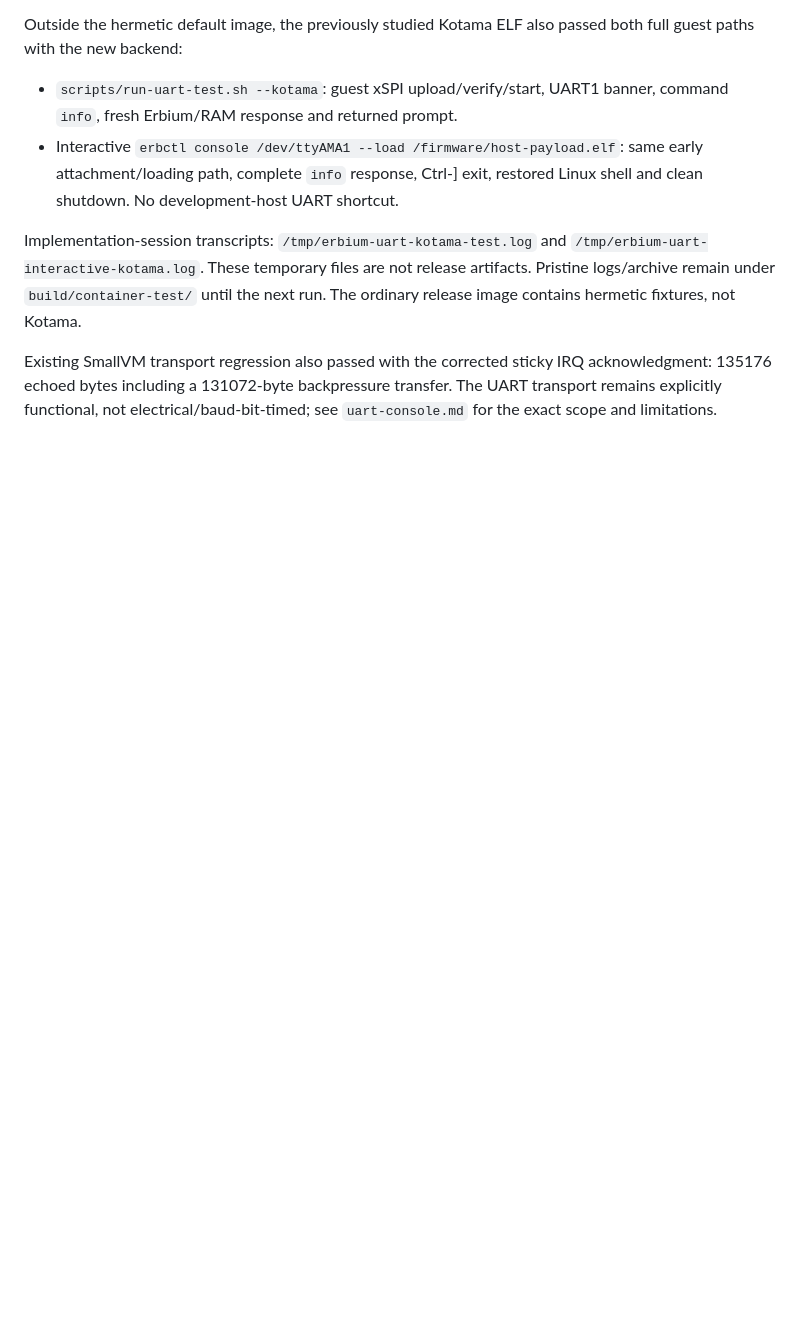
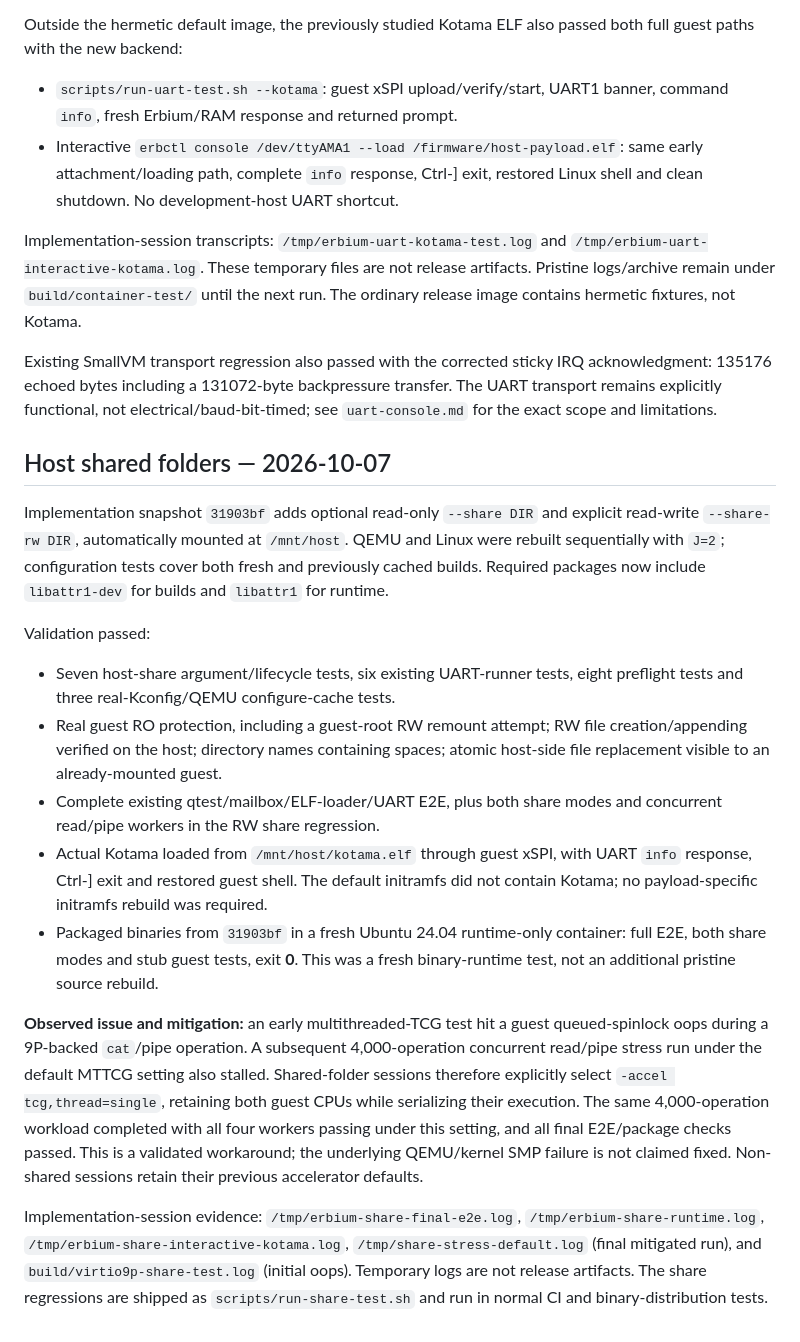
Before and after one commit to gh-ainekko/qemu-erbium, a Markdown page: docs/container-validation.md, the part around the change. GitHub-like rendering; blank space fills up the shorter version.

Commit message:
Record host-folder validation and serialized-TCG stability workaround
Co-authored-by: Shelley <shelley@exe.dev>

```diff
--- a/docs/container-validation.md
+++ b/docs/container-validation.md
@@ -134,3 +134,44 @@ Existing SmallVM transport regression also passed with the corrected sticky IRQ
 acknowledgment: 135176 echoed bytes including a 131072-byte backpressure transfer.
 The UART transport remains explicitly functional, not electrical/baud-bit-timed;
 see `uart-console.md` for the exact scope and limitations.
+
+## Host shared folders — 2026-10-07
+
+Implementation snapshot `31903bf` adds optional read-only `--share DIR` and
+explicit read-write `--share-rw DIR`, automatically mounted at `/mnt/host`.
+QEMU and Linux were rebuilt sequentially with `J=2`; configuration tests cover
+both fresh and previously cached builds. Required packages now include
+`libattr1-dev` for builds and `libattr1` for runtime.
+
+Validation passed:
+
+- Seven host-share argument/lifecycle tests, six existing UART-runner tests,
+  eight preflight tests and three real-Kconfig/QEMU configure-cache tests.
+- Real guest RO protection, including a guest-root RW remount attempt; RW file
+  creation/appending verified on the host; directory names containing spaces;
+  atomic host-side file replacement visible to an already-mounted guest.
+- Complete existing qtest/mailbox/ELF-loader/UART E2E, plus both share modes and
+  concurrent read/pipe workers in the RW share regression.
+- Actual Kotama loaded from `/mnt/host/kotama.elf` through guest xSPI, with UART
+  `info` response, Ctrl-] exit and restored guest shell. The default initramfs
+  did not contain Kotama; no payload-specific initramfs rebuild was required.
+- Packaged binaries from `31903bf` in a fresh Ubuntu 24.04 runtime-only container:
+  full E2E, both share modes and stub guest tests, exit **0**. This was a fresh
+  binary-runtime test, not an additional pristine source rebuild.
+
+**Observed issue and mitigation:** an early multithreaded-TCG test hit a guest
+queued-spinlock oops during a 9P-backed `cat`/pipe operation. A subsequent
+4,000-operation concurrent read/pipe stress run under the default MTTCG setting
+also stalled. Shared-folder sessions therefore explicitly select
+`-accel tcg,thread=single`, retaining both guest CPUs while serializing their
+execution. The same 4,000-operation workload completed with all four workers
+passing under this setting, and all final E2E/package checks passed. This is a
+validated workaround; the underlying QEMU/kernel SMP failure is not claimed
+fixed. Non-shared sessions retain their previous accelerator defaults.
+
+Implementation-session evidence: `/tmp/erbium-share-final-e2e.log`,
+`/tmp/erbium-share-runtime.log`, `/tmp/erbium-share-interactive-kotama.log`,
+`/tmp/share-stress-default.log` (final mitigated run), and
+`build/virtio9p-share-test.log` (initial oops). Temporary logs are not release
+artifacts. The share regressions are shipped as `scripts/run-share-test.sh` and
+run in normal CI and binary-distribution tests.
```
